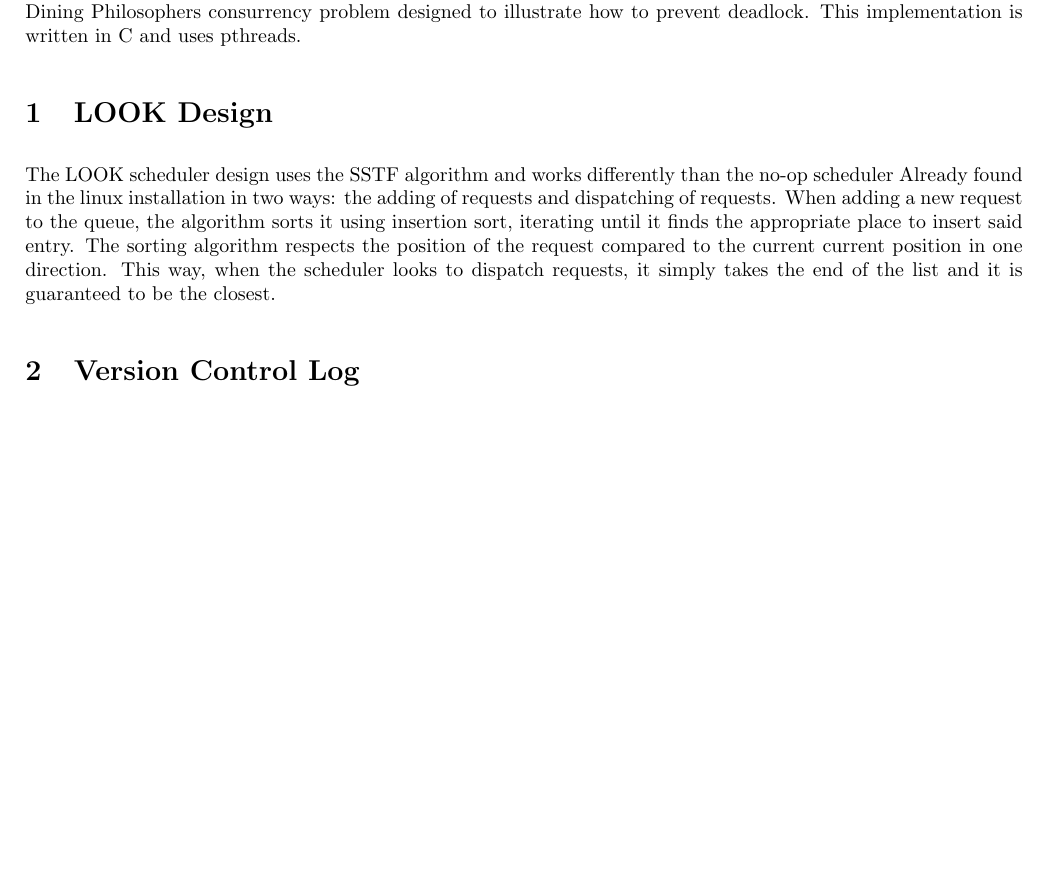
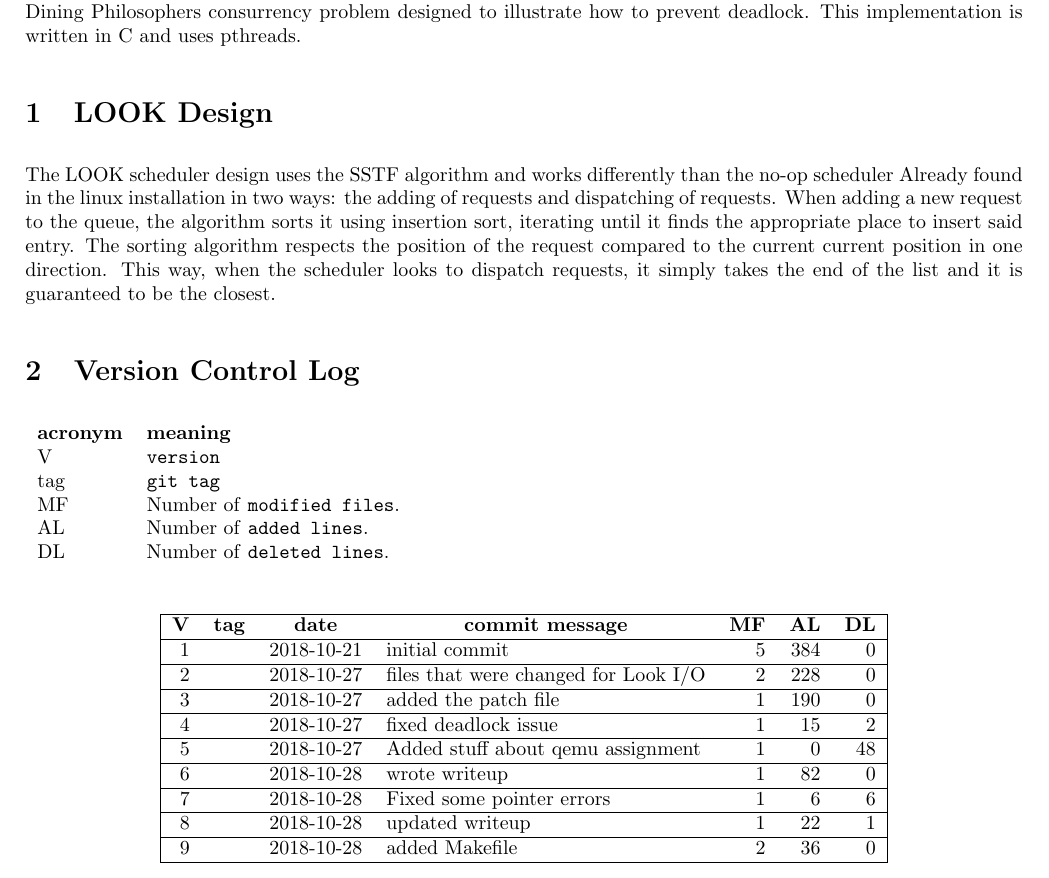
Before and after one commit to edwarda3/CS444-Fall2018-HW2-Concurrency, a LaTeX document (writeup.tex): part of page 1 of 3, cut so that both start at the same text, the shorter picture padded with empty space. Compiled offline with pdfLaTeX.

Commit message:
add version control log

```diff
--- a/writeup.tex
+++ b/writeup.tex
@@ -16,6 +16,7 @@
 	\usepackage{enumitem}
 	\usepackage{titling}
 	\usepackage{listings}
+	\usepackage{longtable}
 
 	\usepackage[margin=2cm]{geometry}
 
@@ -40,6 +41,42 @@
 	The LOOK scheduler design uses the SSTF algorithm and works differently than the no-op scheduler Already found in the linux installation in two ways: the adding of requests and dispatching of requests. When adding a new request to the queue, the algorithm sorts it using insertion sort, iterating until it finds the appropriate place to insert said entry. The sorting algorithm respects the position of the request compared to the current current position in one direction. This way, when the scheduler looks to dispatch requests, it simply takes the end of the list and it is guaranteed to be the closest.
 
 	\section{Version Control Log}
+
+	\begin{tabular}{lp{12cm}}
+		\label{tabular:legend:git-log}
+		\textbf{acronym} & \textbf{meaning} \\
+		V & \texttt{version} \\
+		tag & \texttt{git tag} \\
+		MF & Number of \texttt{modified files}. \\
+		AL & Number of \texttt{added lines}. \\
+		DL & Number of \texttt{deleted lines}. \\
+	\end{tabular}
+
+	\bigskip
+
+	\begin{longtable}{|rlllrrr|}
+	\hline \multicolumn{1}{|c}{\textbf{V}} & \multicolumn{1}{c}{\textbf{tag}}
+	& \multicolumn{1}{c}{\textbf{date}}
+	& \multicolumn{1}{c}{\textbf{commit message}} & \multicolumn{1}{c}{\textbf{MF}}
+	& \multicolumn{1}{c}{\textbf{AL}} & \multicolumn{1}{c|}{\textbf{DL}} \\ \hline
+	\endhead
+
+	\hline  \\ \hline
+	\endfoot
+
+	\hline% \hline
+	\endlastfoot
+
+	\hline 1 &  & 2018-10-21 & initial commit & 5 & 384 & 0 \\
+	\hline 2 &  & 2018-10-27 & files that were changed for Look I/O & 2 & 228 & 0 \\
+	\hline 3 &  & 2018-10-27 & added the patch file & 1 & 190 & 0 \\
+	\hline 4 &  & 2018-10-27 & fixed deadlock issue & 1 & 15 & 2 \\
+	\hline 5 &  & 2018-10-27 & Added stuff about qemu assignment & 1 & 0 & 48 \\
+	\hline 6 &  & 2018-10-28 & wrote writeup & 1 & 82 & 0 \\
+	\hline 7 &  & 2018-10-28 & Fixed some pointer errors & 1 & 6 & 6 \\
+	\hline 8 &  & 2018-10-28 & updated writeup & 1 & 22 & 1 \\
+	\hline 9 &  & 2018-10-28 & added Makefile & 2 & 36 & 0 \\
+	\end{longtable}
 
 	\section{Work Log}
 	\begin{tabular}{l l}
```
